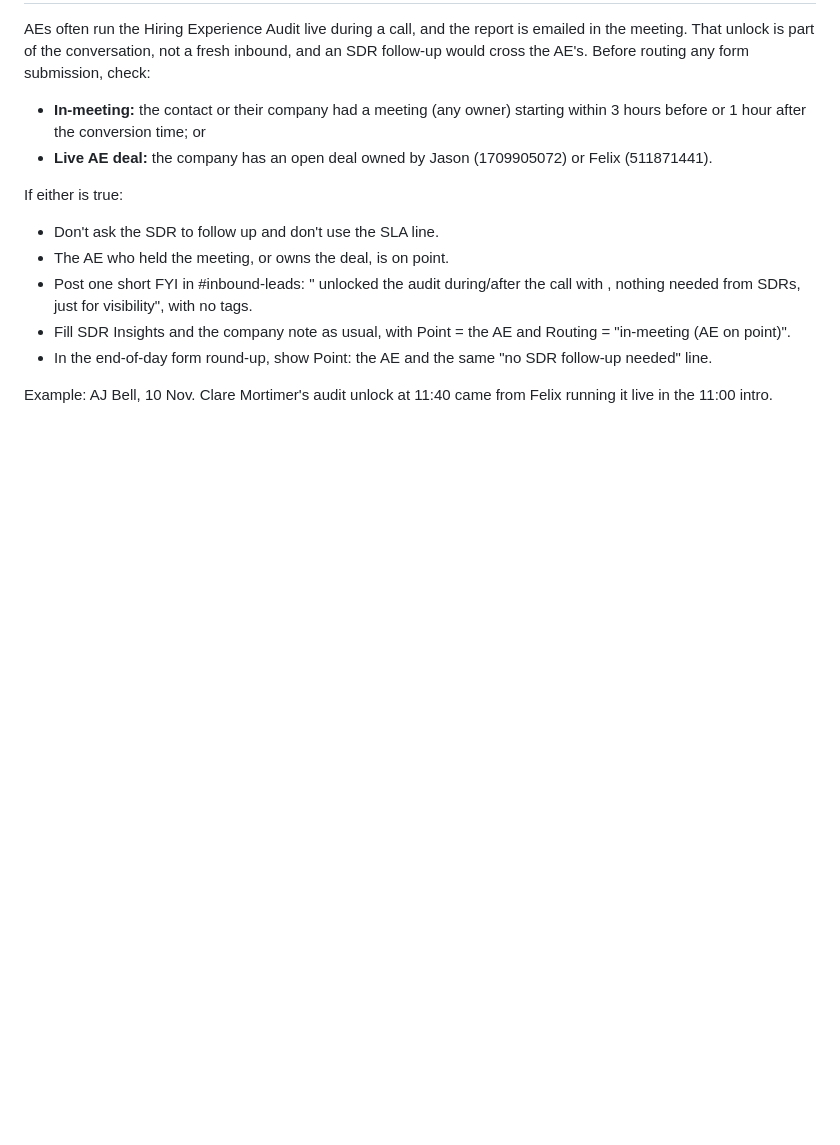
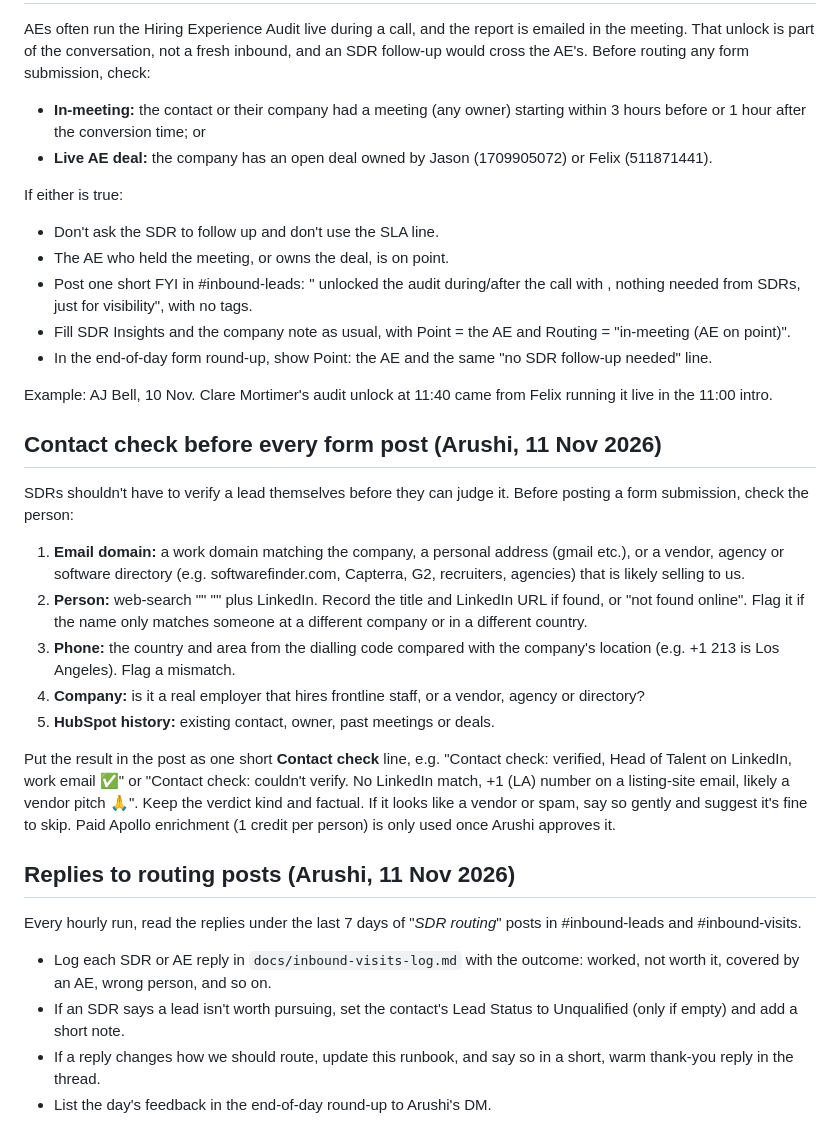
Before and after one commit to arushi0101/inploi-sdr-portal, a Markdown page: docs/inbound-visits-runbook.md, the part around the change. Drawn GitHub-style; blank space fills up the shorter version.

Commit message:
Runbook: contact check before form posts; read SDR replies to routing posts
Co-Authored-By: Claude Opus 5.5 <noreply@anthropic.com>
Claude-Session: https://claude.ai/code/session_019kCRiMhe627L7pF9HHGcri

```diff
--- a/docs/inbound-visits-runbook.md
+++ b/docs/inbound-visits-runbook.md
@@ -212,3 +212,27 @@ If either is true:
 - In the end-of-day form round-up, show Point: the AE and the same "no SDR follow-up needed" line.
 
 Example: AJ Bell, 10 Nov. Clare Mortimer's audit unlock at 11:40 came from Felix running it live in the 11:00 intro.
+
+## Contact check before every form post (Arushi, 11 Nov 2026)
+SDRs shouldn't have to verify a lead themselves before they can judge it. Before posting a form submission, check the person:
+1. **Email domain:** a work domain matching the company, a personal address (gmail etc.), or a vendor, agency or software directory
+   (e.g. softwarefinder.com, Capterra, G2, recruiters, agencies) that is likely selling to us.
+2. **Person:** web-search "<name>" "<company>" plus LinkedIn. Record the title and LinkedIn URL if found, or "not found online".
+   Flag it if the name only matches someone at a different company or in a different country.
+3. **Phone:** the country and area from the dialling code compared with the company's location (e.g. +1 213 is Los Angeles).
+   Flag a mismatch.
+4. **Company:** is it a real employer that hires frontline staff, or a vendor, agency or directory?
+5. **HubSpot history:** existing contact, owner, past meetings or deals.
+
+Put the result in the post as one short **Contact check** line, e.g.
+"Contact check: verified, Head of Talent on LinkedIn, work email ✅" or "Contact check: couldn't verify. No LinkedIn match,
++1 (LA) number on a listing-site email, likely a vendor pitch 🙏".
+Keep the verdict kind and factual. If it looks like a vendor or spam, say so gently and suggest it's fine to skip.
+Paid Apollo enrichment (1 credit per person) is only used once Arushi approves it.
+
+## Replies to routing posts (Arushi, 11 Nov 2026)
+Every hourly run, read the replies under the last 7 days of "_SDR routing_" posts in #inbound-leads and #inbound-visits.
+- Log each SDR or AE reply in `docs/inbound-visits-log.md` with the outcome: worked, not worth it, covered by an AE, wrong person, and so on.
+- If an SDR says a lead isn't worth pursuing, set the contact's Lead Status to Unqualified (only if empty) and add a short note.
+- If a reply changes how we should route, update this runbook, and say so in a short, warm thank-you reply in the thread.
+- List the day's feedback in the end-of-day round-up to Arushi's DM.
```
Also changed, not shown: docs/inbound-visits-log.md (+1 -0 lines).
